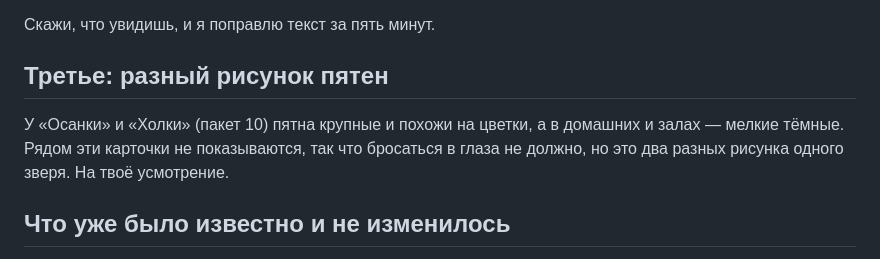
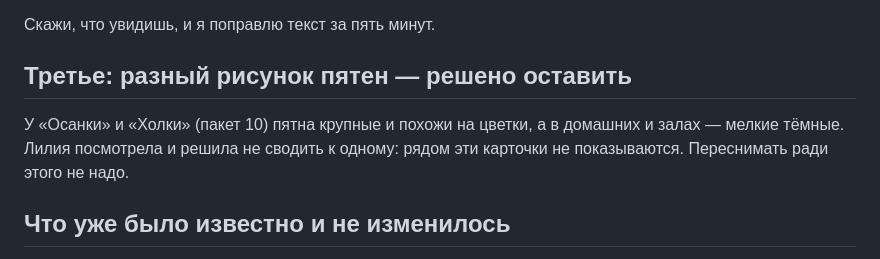
Before and after one commit to skali3009-pixel/Liliia-, a Markdown page: AURA_RESHOOT_REQUEST.md, the part around the change. Drawn GitHub-style.

```diff
--- a/AURA_RESHOOT_REQUEST.md
+++ b/AURA_RESHOOT_REQUEST.md
@@ -68,12 +68,11 @@
 
 Скажи, что увидишь, и я поправлю текст за пять минут.
 
-## Третье: разный рисунок пятен
+## Третье: разный рисунок пятен — решено оставить
 
 У «Осанки» и «Холки» (пакет 10) пятна крупные и похожи на цветки, а в
-домашних и залах — мелкие тёмные. Рядом эти карточки не показываются, так
-что бросаться в глаза не должно, но это два разных рисунка одного зверя.
-На твоё усмотрение.
+домашних и залах — мелкие тёмные. Лилия посмотрела и решила не сводить к
+одному: рядом эти карточки не показываются. Переснимать ради этого не надо.
 
 ## Что уже было известно и не изменилось
 
```
Also changed, not shown: AURA_CHECKLIST.md (added, +115 -0 lines), CLAUDE.md (+4 -0 lines).
